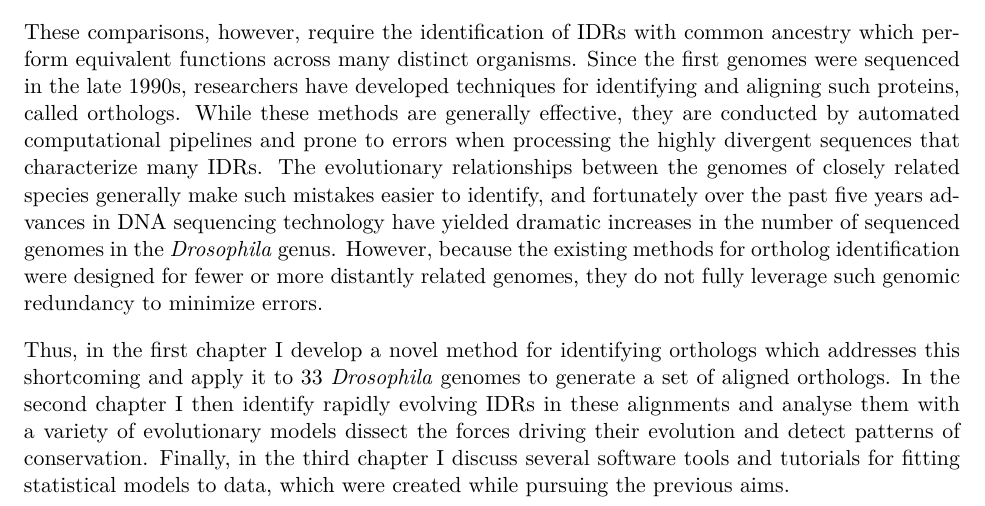
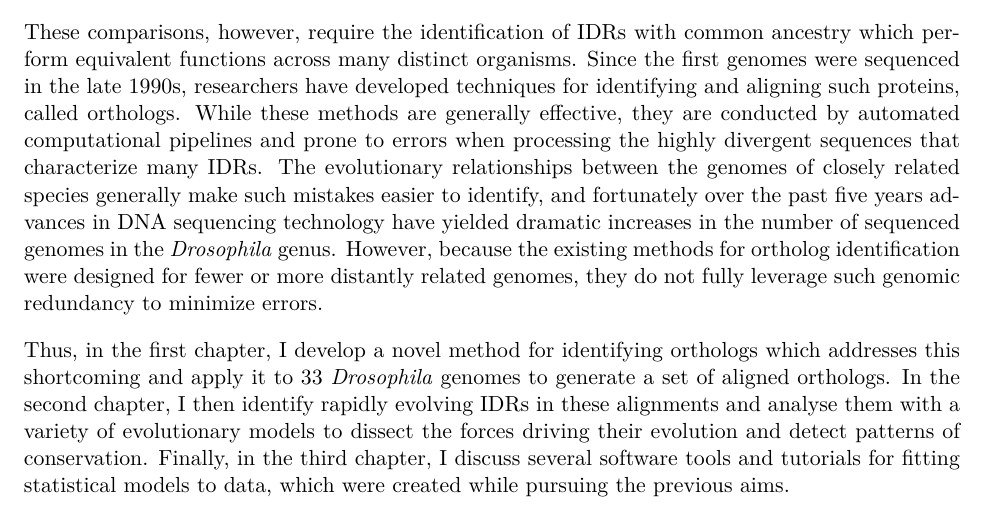
Before and after one commit to marcsingleton/orthology_inference2023_manuscript, a LaTeX thesis (main.tex): part of page 3 of 145, cut so that both start at the same text. Compiled offline with pdfLaTeX.

Commit message:
Fixed some typos in main abstract

```diff
--- a/main.tex
+++ b/main.tex
@@ -175,7 +175,7 @@ Although our understanding of the structure and function of IDRs has grown signi
 
 These comparisons, however, require the identification of IDRs with common ancestry which perform equivalent functions across many distinct organisms. Since the first genomes were sequenced in the late 1990s, researchers have developed techniques for identifying and aligning such proteins, called orthologs. While these methods are generally effective, they are conducted by automated computational pipelines and prone to errors when processing the highly divergent sequences that characterize many IDRs. The evolutionary relationships between the genomes of closely related species generally make such mistakes easier to identify, and fortunately over the past five years advances in DNA sequencing technology have yielded dramatic increases in the number of sequenced genomes in the \textit{Drosophila} genus. However, because the existing methods for ortholog identification were designed for fewer or more distantly related genomes, they do not fully leverage such genomic redundancy to minimize errors.
 
-Thus, in the first chapter I develop a novel method for identifying orthologs which addresses this shortcoming and apply it to 33 \textit{Drosophila} genomes to generate a set of aligned orthologs. In the second chapter I then identify rapidly evolving IDRs in these alignments and analyse them with a variety of evolutionary models dissect the forces driving their evolution and detect patterns of conservation. Finally, in the third chapter I discuss several software tools and tutorials for fitting statistical models to data, which were created while pursuing the previous aims.
+Thus, in the first chapter, I develop a novel method for identifying orthologs which addresses this shortcoming and apply it to 33 \textit{Drosophila} genomes to generate a set of aligned orthologs. In the second chapter, I then identify rapidly evolving IDRs in these alignments and analyse them with a variety of evolutionary models to dissect the forces driving their evolution and detect patterns of conservation. Finally, in the third chapter, I discuss several software tools and tutorials for fitting statistical models to data, which were created while pursuing the previous aims.
 
 \clearpage
 \setcounter{page}{1}  % Reset page counter after abstract
```
